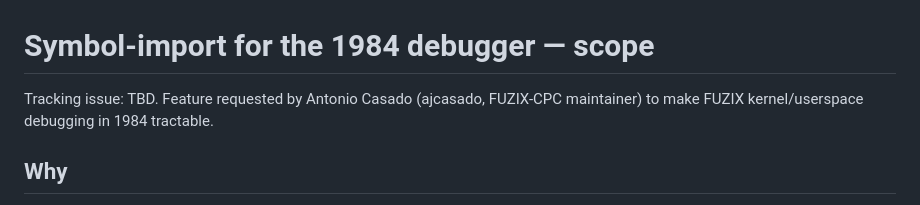
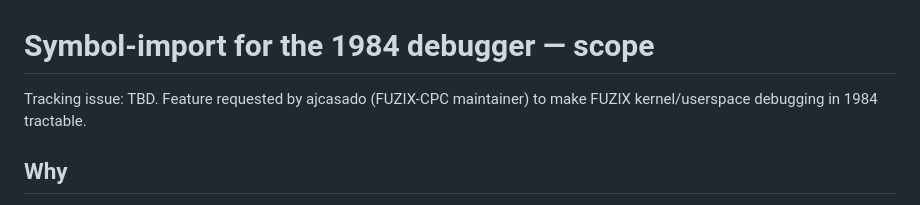
Before and after one commit to salvogendut/1984, a Markdown page: docs/SYMBOLS_SCOPE.md, the part around the change. Drawn GitHub-style.

Commit message:
docs: refer to ajcasado (GitHub/Codeberg handle) instead of first name
Co-Authored-By: Claude Opus 4.7 <noreply@anthropic.com>

```diff
--- a/docs/SYMBOLS_SCOPE.md
+++ b/docs/SYMBOLS_SCOPE.md
@@ -1,7 +1,7 @@
 # Symbol-import for the 1984 debugger — scope
 
-Tracking issue: TBD. Feature requested by Antonio Casado (ajcasado, FUZIX-CPC
-maintainer) to make FUZIX kernel/userspace debugging in 1984 tractable.
+Tracking issue: TBD. Feature requested by ajcasado (FUZIX-CPC maintainer)
+to make FUZIX kernel/userspace debugging in 1984 tractable.
 
 ## Why
 
```
Also changed, not shown: docs/FUZIX_BUILD.md (+1 -1 lines).
